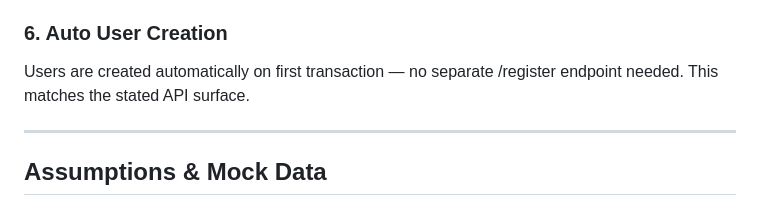
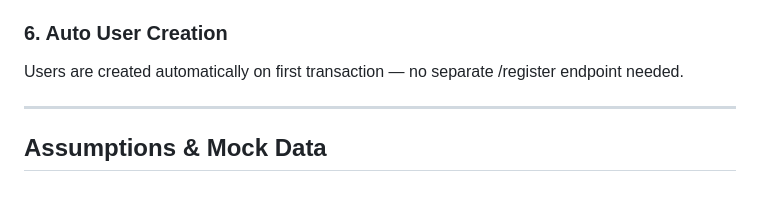
Before and after one commit to RehanKhan1704/Internshala, a Markdown page: README.md, the part around the change. GitHub-like rendering.

Commit message:
Fix formatting issue in README.md

```diff
--- a/README.md
+++ b/README.md
@@ -137,7 +137,7 @@ This rewards three things:
 
 ### 6. Auto User Creation
 Users are created automatically on first transaction — no separate
-/register endpoint needed. This matches the stated API surface.
+/register endpoint needed.
 
 ---
 
```
